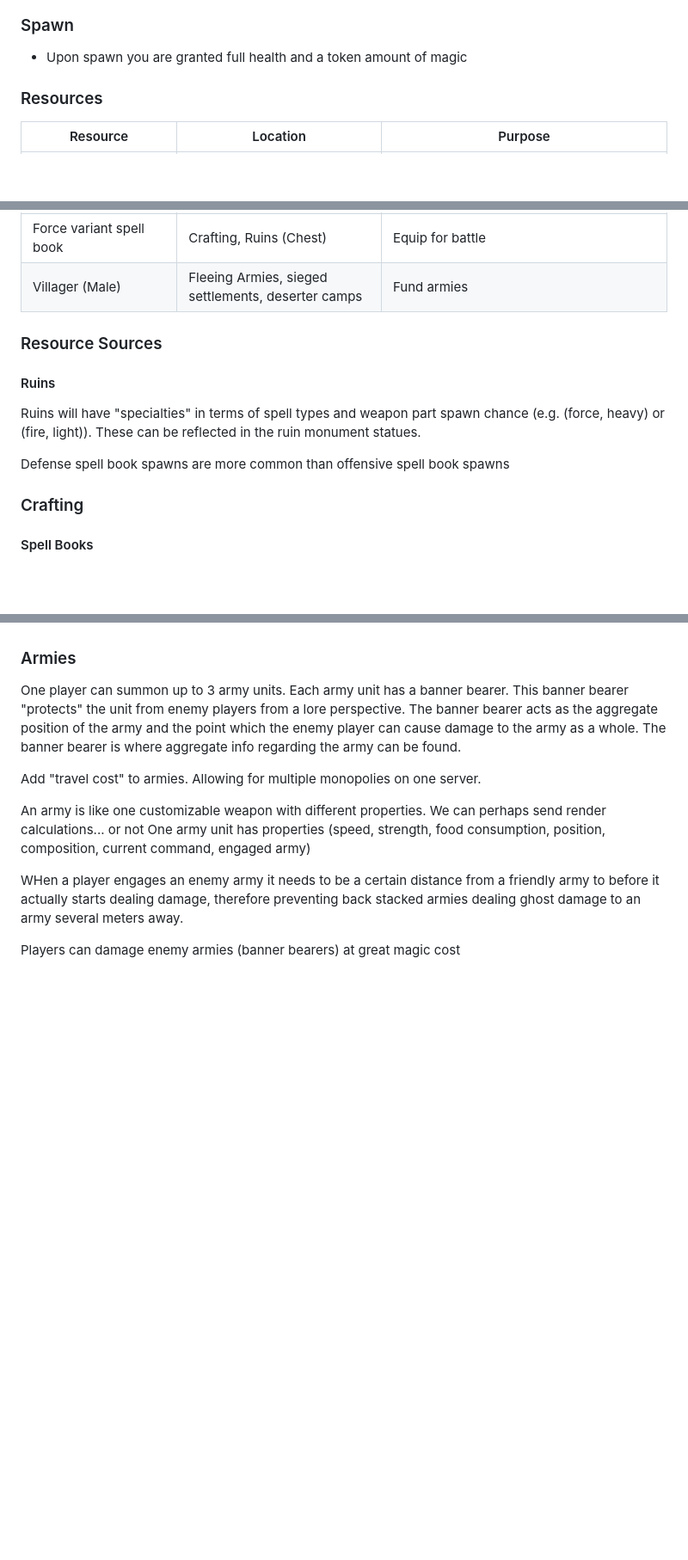
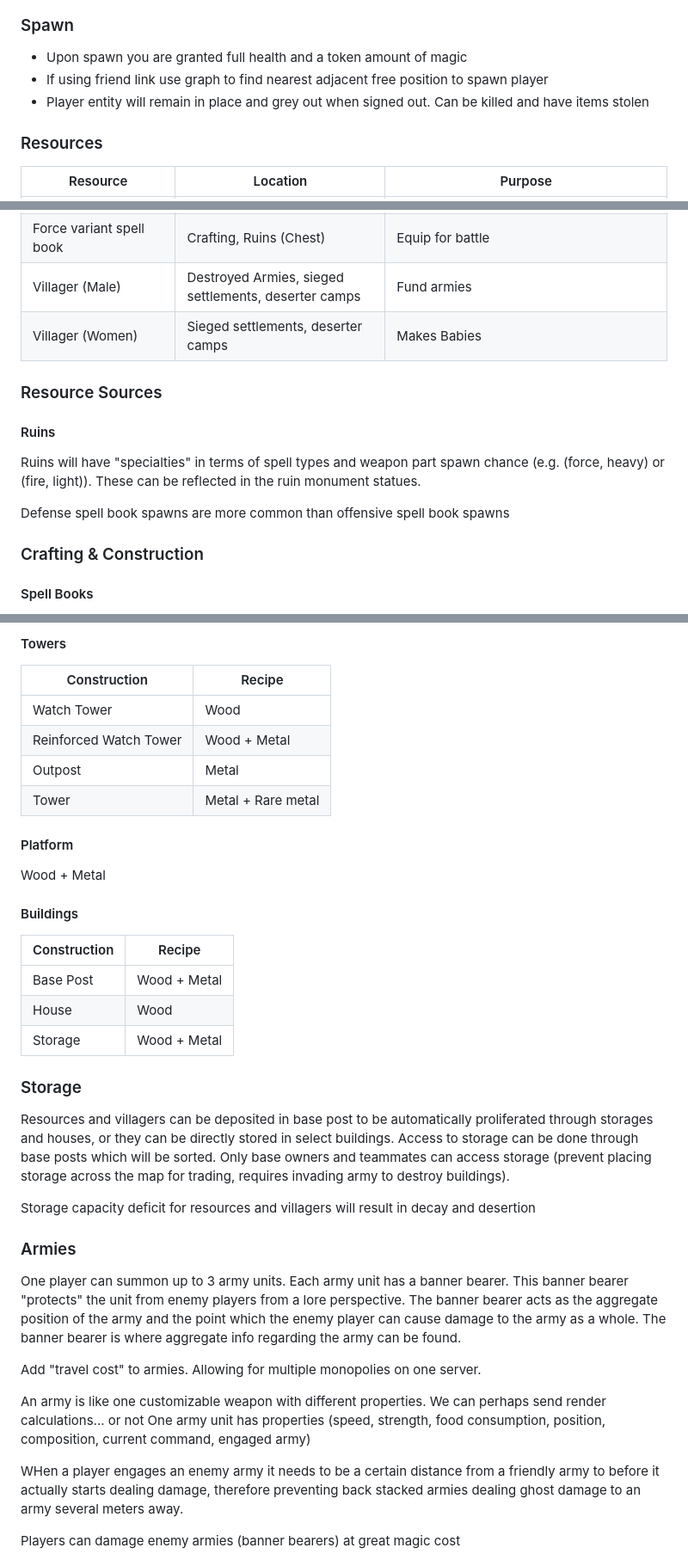
Before and after one commit to emberlight-interactive/swords-and-meadows, a Markdown page: DESIGN.md, 3 parts joined by grey strips. Shown at 86% size. Rendered like a GitHub page; blank space fills up the shorter version.

```diff
--- a/DESIGN.md
+++ b/DESIGN.md
@@ -71,6 +68,8 @@ flowchart TD
 ### Spawn
 
 - Upon spawn you are granted full health and a token amount of magic
+- If using friend link use graph to find nearest adjacent free position to spawn player
+- Player entity will remain in place and grey out when signed out. Can be killed and have items stolen
 
 ### Resources
 
@@ -101,7 +101,8 @@ flowchart TD
 |Electric variant spell book|Crafting, Ruins (Chest)|Equip for battle|
 |Fire variant spell book|Crafting, Ruins (Chest)|Equip for battle|
 |Force variant spell book|Crafting, Ruins (Chest)|Equip for battle|
-|Villager (Male)|Fleeing Armies, sieged settlements, deserter camps|Fund armies|
+|Villager (Male)|Destroyed Armies, sieged settlements, deserter camps|Fund armies|
+|Villager (Women)|Sieged settlements, deserter camps|Makes Babies|
 
 ### Resource Sources
 #### Ruins
@@ -110,7 +111,7 @@ Ruins will have "specialties" in terms of spell types and weapon part spawn chan
 
 Defense spell book spawns are more common than offensive spell book spawns
 
-### Crafting
+### Crafting & Construction
 
 #### Spell Books
 
@@ -157,3 +199,29 @@ When a player gains maintenance resources for a settlement they gain status in t
+#### Towers
+
+|Construction|Recipe|
+|---|---|
+|Watch Tower|Wood|
+|Reinforced Watch Tower|Wood + Metal|
+|Outpost|Metal|
+|Tower|Metal + Rare metal|
+
+#### Platform
+
+Wood + Metal
+
+#### Buildings
+
+|Construction|Recipe|
+|---|---|
+|Base Post|Wood + Metal|
+|House|Wood|
+|Storage|Wood + Metal|
+
+### Storage
+
+Resources and villagers can be deposited in base post to be automatically proliferated through storages and houses, or they can be directly stored in select buildings. Access to storage can be done through base posts which will be sorted. Only base owners and teammates can access storage (prevent placing storage across the map for trading, requires invading army to destroy buildings).
+
+Storage capacity deficit for resources and villagers will result in decay and desertion
 
 ### Armies
 
```
Also changed, not shown: other parts of DESIGN.md (+80 -14 lines).
